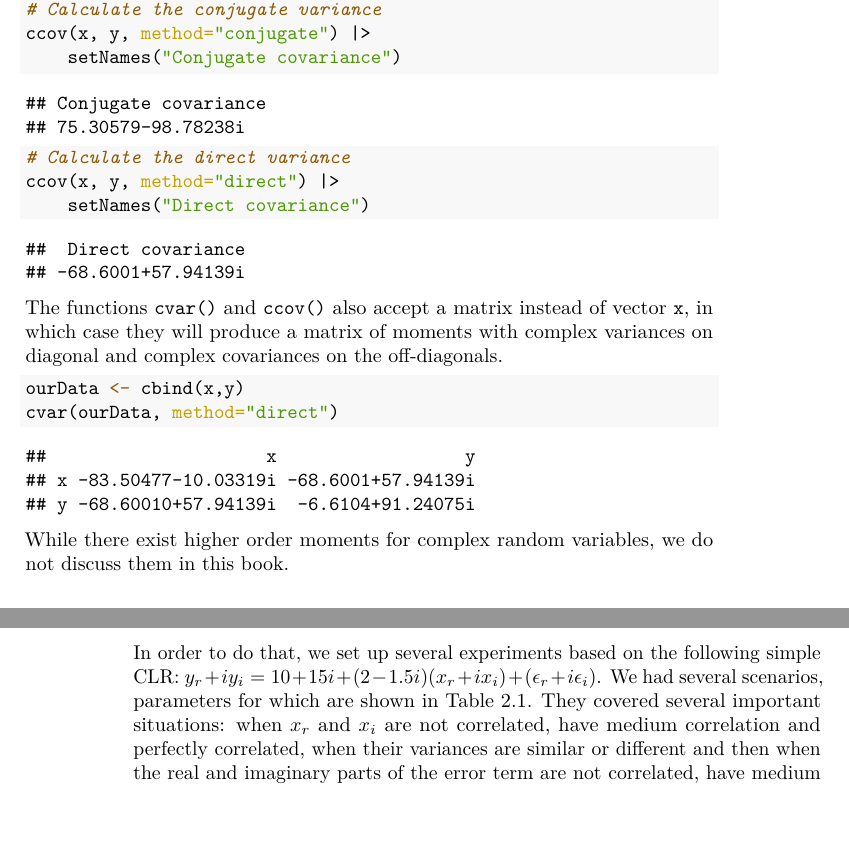
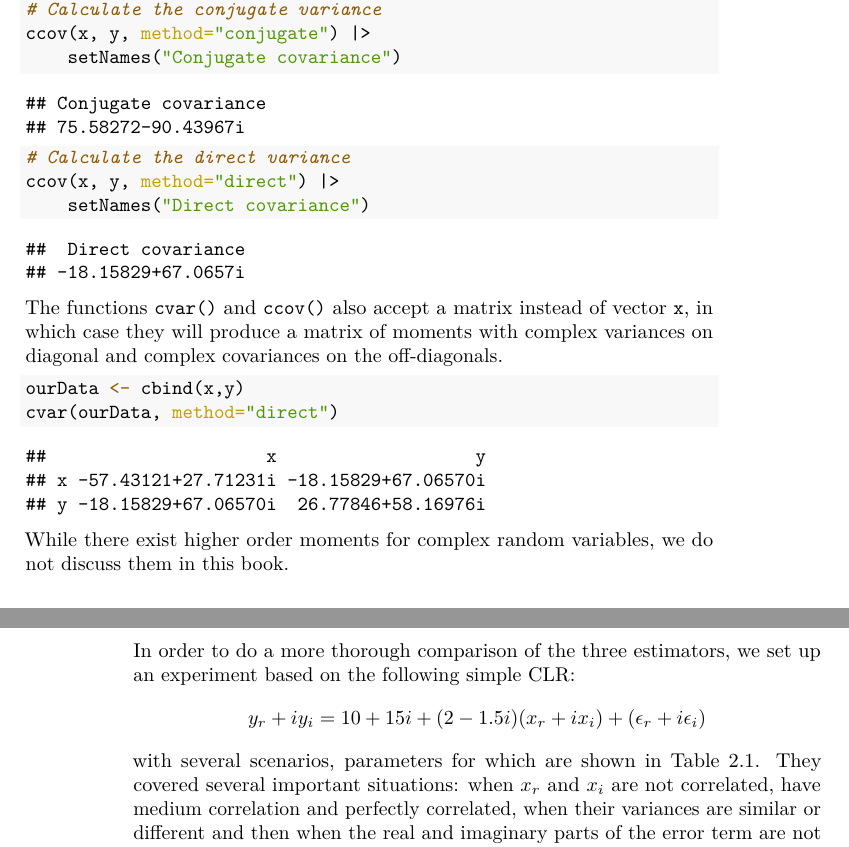
Before and after one commit to config-i1/complex-econometrics, a LaTeX book (_book/Svetunkov---Svetunkov---Complex-Dynamic-Models.tex): two parts of pages 23 and 36 of 51, joined at a grey line, cut so that both start at the same text. Compiled offline with pdfLaTeX.

Commit message:
New version of the book compiled

```diff
--- a/_book/Svetunkov---Svetunkov---Complex-Dynamic-Models.tex
+++ b/_book/Svetunkov---Svetunkov---Complex-Dynamic-Models.tex
@@ -705,7 +705,7 @@ In R, the complex covariances are implemented in \texttt{ccov()} function from t
 
 \begin{verbatim}
 ## Conjugate covariance
-## 75.30579-98.78238i
+## 75.58272-90.43967i
 \end{verbatim}
 
 \begin{Shaded}
@@ -718,7 +718,7 @@ In R, the complex covariances are implemented in \texttt{ccov()} function from t
 
 \begin{verbatim}
 ##  Direct covariance
-## -68.6001+57.94139i
+## -18.15829+67.0657i
 \end{verbatim}
 
 The functions \texttt{cvar()} and \texttt{ccov()} also accept a matrix instead of vector \texttt{x}, in which case they will produce a matrix of moments with complex variances on diagonal and complex covariances on the off-diagonals.
@@ -731,9 +731,9 @@ The functions \texttt{cvar()} and \texttt{ccov()} also accept a matrix instead o
 \end{Shaded}
 
 \begin{verbatim}
-##                     x                  y
-## x -83.50477-10.03319i -68.6001+57.94139i
-## y -68.60010+57.94139i  -6.6104+91.24075i
+##                     x                   y
+## x -57.43121+27.71231i -18.15829+67.06570i
+## y -18.15829+67.06570i  26.77846+58.16976i
 \end{verbatim}
 
 While there exist higher order moments for complex random variables, we do not discuss them in this book.
@@ -1195,7 +1195,13 @@ First, comparing variances of estimates of \(b_{1,r}\) \eqref{eq:SimpleCLRCLSb1V
 \end{equation*}
 we can conclude that there are some situations, when the estimates of parameters via CLS are less efficient than the estimates via OLS. There are some cases, when the variance \eqref{eq:SimpleCLRCLSb1Variance} is much higher than \eqref{eq:SimpleCLROLSb1Variance}. For example, when the real and imaginary parts of \(x\) are not correlated (i.e.~\(\hat{\sigma}_{x_r, x_i}=0\)) and when the variances of the real and imaginary parts of \(x\) are equal, the variance of \(b_{1,r}\) explodes. However, there are also some cases, when CLS estimates are more efficient than the OLS ones. For example, when \(\hat{\sigma}_{x_r, \epsilon_i}=\hat{\sigma}_{x_i, \epsilon_i}\) and \(\hat{\sigma}_{x_r, x_i}=0\), the variance \eqref{eq:SimpleCLROLSb1Variance} will be equal to zero, while the variance \eqref{eq:SimpleCLRCLSb1Variance} will be greater than zero. So, in general, we can conclude which of the estimators will be more efficient, but we know that in different circumstances, they will have different properties.
 
-In order to do that, we set up several experiments based on the following simple CLR: \(y_r + i y_i = 10+15i + (2-1.5i) (x_r + i x_i) + (\epsilon_r + i \epsilon_i)\). We had several scenarios, parameters for which are shown in Table \ref{tab:scenariosEstimators}. They covered several important situations: when \(x_r\) and \(x_i\) are not correlated, have medium correlation and perfectly correlated, when their variances are similar or different and then when the real and imaginary parts of the error term are not correlated, have medium correlation, are equal to zero and when their variances have high or low values.
+We cannot compare the efficiency of the likelihood estimator directly with the OLS and CLS, but we know from the statistics literature \citep{referenceLikelihoodPaper} that likelihood gives consistent and asymptotically efficient estimates of parameters.
+
+In order to do a more thorough comparison of the three estimators, we set up an experiment based on the following simple CLR:
+\begin{equation*}
+    y_r + i y_i = 10+15i + (2-1.5i) (x_r + i x_i) + (\epsilon_r + i \epsilon_i)
+\end{equation*}
+with several scenarios, parameters for which are shown in Table \ref{tab:scenariosEstimators}. They covered several important situations: when \(x_r\) and \(x_i\) are not correlated, have medium correlation and perfectly correlated, when their variances are similar or different and then when the real and imaginary parts of the error term are not correlated, have medium correlation, are equal to zero and when their variances have high or low values.
 
 \begin{table}
 
```
Also changed, not shown: _book/Svetunkov---Svetunkov---Complex-Dynamic-Models.pdf, _bookdown_files/Svetunkov---Svetunkov---Complex-Dynamic-Models_files/figure-latex/clsScatter-1.pdf, _bookdown_files/Svetunkov---Svetunkov---Complex-Dynamic-Models_files/figure-latex/complexCartesianvsPolar-1.pdf, _bookdown_files/Svetunkov---Svetunkov---Complex-Dynamic-Models_files/figure-latex/complexPlane-1.pdf, _bookdown_files/Svetunkov---Svetunkov---Complex-Dynamic-Models_files/figure-latex/complexPlaneCircle-1.pdf, _bookdown_files/Svetunkov---Svetunkov---Complex-Dynamic-Models_files/figure-latex/complexPlaneMultiplication-1.pdf, _bookdown_files/Svetunkov---Svetunkov---Complex-Dynamic-Models_files/figure-latex/complexPlanePolar-1.pdf, _bookdown_files/Svetunkov---Svetunkov---Complex-Dynamic-Models_files/figure-latex/crvCorConjugate-1.pdf, _bookdown_files/Svetunkov---Svetunkov---Complex-Dynamic-Models_files/figure-latex/crvCorConjugateMDS-1.pdf, _bookdown_files/Svetunkov---Svetunkov---Complex-Dynamic-Models_files/figure-latex/crvMomentSecondVariance-1.pdf, _bookdown_files/Svetunkov---Svetunkov---Complex-Dynamic-Models_files/figure-latex/crvScatterplotMDS-1.pdf, _book/Svetunkov---Svetunkov---Complex-Dynamic-Models.tex (34 more changed lines), 8 other files.
